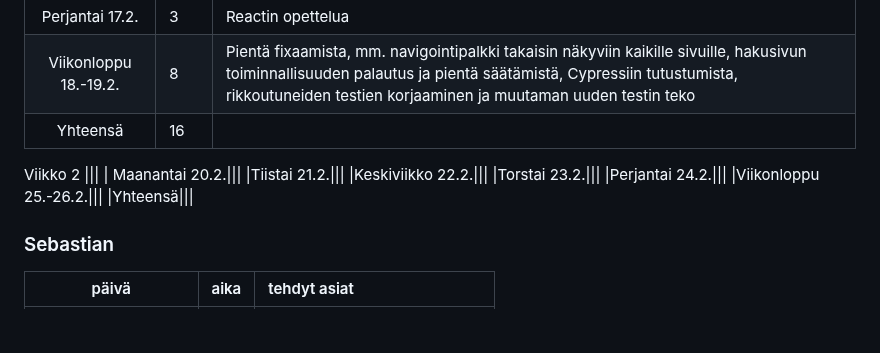
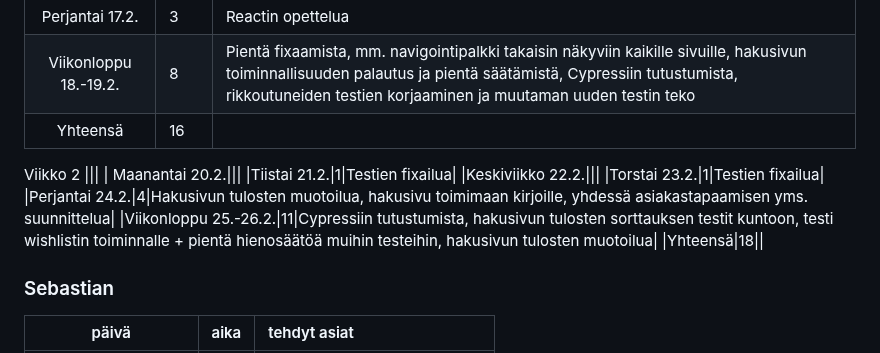
Before and after one commit to movie-book-recommender/movie-book-recommender-project, a Markdown page: Documentation/reports/sprint2.md, the part around the change. Drawn GitHub-style; blank space fills up the shorter version.

```diff
--- a/Documentation/reports/sprint2.md
+++ b/Documentation/reports/sprint2.md
@@ -94,12 +94,12 @@ Viikko 2
 Viikko 2
 |||
 | Maanantai 20.2.|||
-|Tiistai 21.2.|||
+|Tiistai 21.2.|1|Testien fixailua|
 |Keskiviikko 22.2.|||
-|Torstai 23.2.|||
-|Perjantai 24.2.|||
-|Viikonloppu 25.-26.2.|||
-|Yhteensä|||
+|Torstai 23.2.|1|Testien fixailua|
+|Perjantai 24.2.|4|Hakusivun tulosten muotoilua, hakusivu toimimaan kirjoille, yhdessä asiakastapaamisen yms. suunnittelua|
+|Viikonloppu 25.-26.2.|11|Cypressiin tutustumista, hakusivun tulosten sorttauksen testit kuntoon, testi wishlistin toiminnalle + pientä hienosäätöä muihin testeihin, hakusivun tulosten muotoilua|
+|Yhteensä|18||
 
 ### Sebastian
 | päivä | aika | tehdyt asiat  |
```
